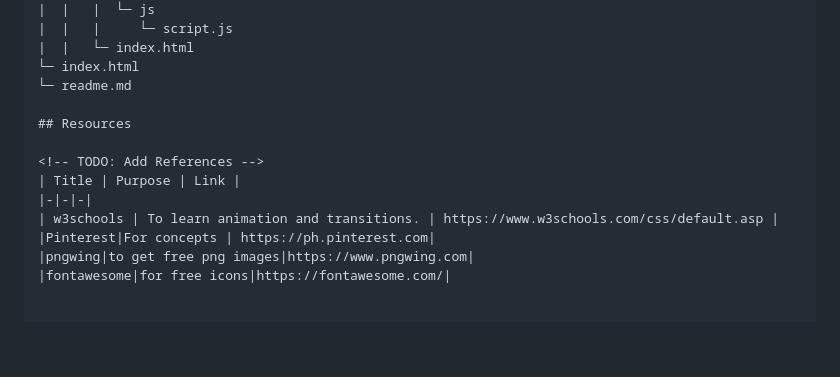
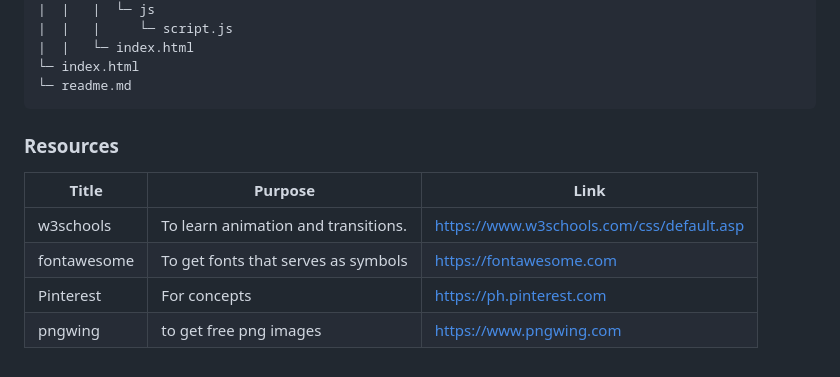
Before and after one commit to Orfanel-0205/WD-SeatWork4, a Markdown page: readme.md, the part around the change. GitHub-like rendering; blank space fills up the shorter version.

Commit message:
docs(readme): update references

````diff
--- a/readme.md
+++ b/readme.md
@@ -129,13 +129,14 @@ WD-SeatWork4
 |  |   └─ index.html
 └─ index.html
 └─ readme.md
+```
 
-## Resources
+### Resources
 
-<!-- TODO: Add References -->
+
 | Title | Purpose | Link |
 |-|-|-|
 | w3schools | To learn animation and transitions. | https://www.w3schools.com/css/default.asp |
+| fontawesome | To get fonts that serves as symbols | https://fontawesome.com |
 |Pinterest|For concepts | https://ph.pinterest.com|
 |pngwing|to get free png images|https://www.pngwing.com|
-|fontawesome|for free icons|https://fontawesome.com/|
````
